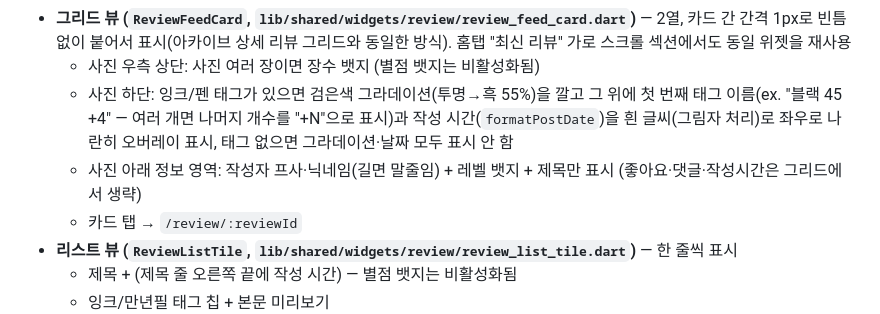
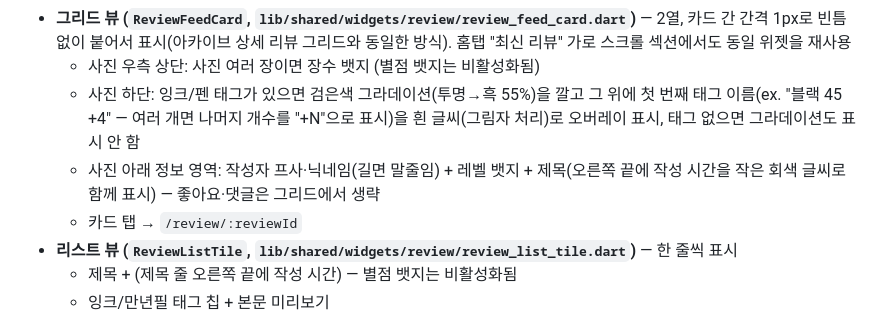
Before and after one commit to tangerlyn/pen, a Markdown page: docs/review.md, the part around the change. GitHub-like rendering.

```diff
--- a/docs/review.md
+++ b/docs/review.md
@@ -24,8 +24,8 @@
 - **뷰 전환 버튼** — 그리드(2열) ↔ 리스트 토글 (설정 SharedPreferences에 저장)
 - **그리드 뷰 (`ReviewFeedCard`, `lib/shared/widgets/review/review_feed_card.dart`)** — 2열, 카드 간 간격 1px로 빈틈없이 붙어서 표시(아카이브 상세 리뷰 그리드와 동일한 방식). 홈탭 "최신 리뷰" 가로 스크롤 섹션에서도 동일 위젯을 재사용
   - 사진 우측 상단: 사진 여러 장이면 장수 뱃지 (별점 뱃지는 비활성화됨)
-  - 사진 하단: 잉크/펜 태그가 있으면 검은색 그라데이션(투명→흑 55%)을 깔고 그 위에 첫 번째 태그 이름(ex. "블랙 45 +4" — 여러 개면 나머지 개수를 "+N"으로 표시)과 작성 시간(`formatPostDate`)을 흰 글씨(그림자 처리)로 좌우로 나란히 오버레이 표시, 태그 없으면 그라데이션·날짜 모두 표시 안 함
-  - 사진 아래 정보 영역: 작성자 프사·닉네임(길면 말줄임) + 레벨 뱃지 + 제목만 표시 (좋아요·댓글·작성시간은 그리드에서 생략)
+  - 사진 하단: 잉크/펜 태그가 있으면 검은색 그라데이션(투명→흑 55%)을 깔고 그 위에 첫 번째 태그 이름(ex. "블랙 45 +4" — 여러 개면 나머지 개수를 "+N"으로 표시)을 흰 글씨(그림자 처리)로 오버레이 표시, 태그 없으면 그라데이션도 표시 안 함
+  - 사진 아래 정보 영역: 작성자 프사·닉네임(길면 말줄임) + 레벨 뱃지 + 제목(오른쪽 끝에 작성 시간을 작은 회색 글씨로 함께 표시) — 좋아요·댓글은 그리드에서 생략
   - 카드 탭 → `/review/:reviewId`
 - **리스트 뷰 (`ReviewListTile`, `lib/shared/widgets/review/review_list_tile.dart`)** — 한 줄씩 표시
   - 제목 + (제목 줄 오른쪽 끝에 작성 시간) — 별점 뱃지는 비활성화됨
```
Also changed, not shown: docs/archive.md (+8 -4 lines), docs/qa_checklist.md (+7 -5 lines).
